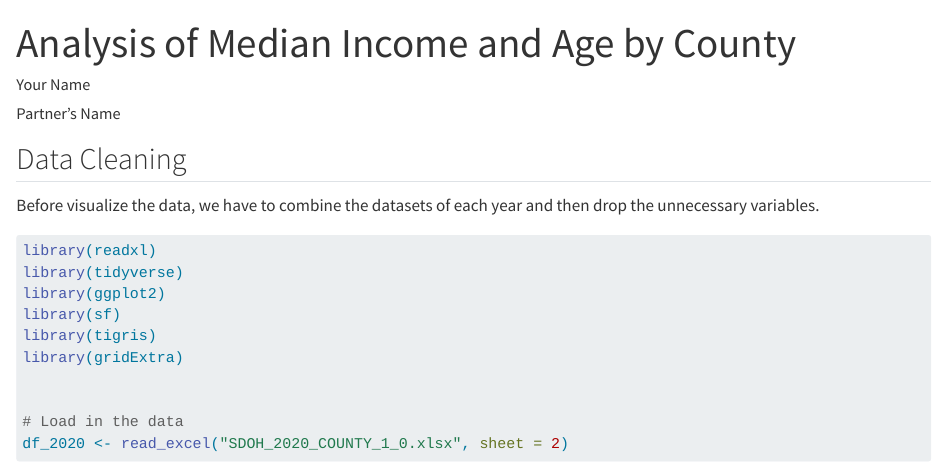
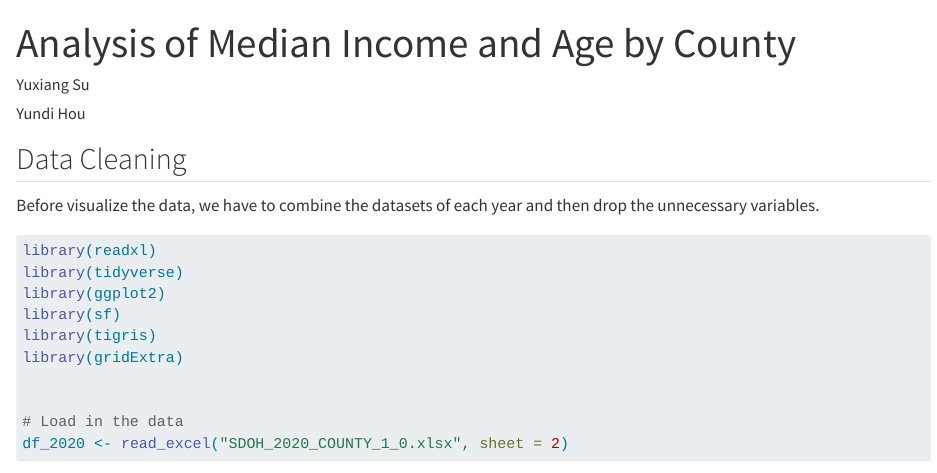
Before and after one commit to topnathan/assignment04, a Quarto document (index.qmd): the page in a window 1100 px wide, from its top. Rendered offline with R 4.5, knitr and Pandoc in place of Quarto, with nearby package versions; some code elsewhere in the file could not run offline; long lines of code are wrapped.

Commit message:
visualization 4

```diff
--- a/index.qmd
+++ b/index.qmd
@@ -1,12 +1,12 @@
 ---
 title: "Analysis of Median Income and Age by County"
 author:
-  - "Your Name"
-  - "Partner's Name"
+  - "Yuxiang Su"
+  - "Yundi Hou"
 format: html
 execute:
-  warning: false  # Hide warnings
-  message: false  # Hide unnecessary messages
+  warning: false
+  message: false
 ---
 
 ## Data Cleaning
```
